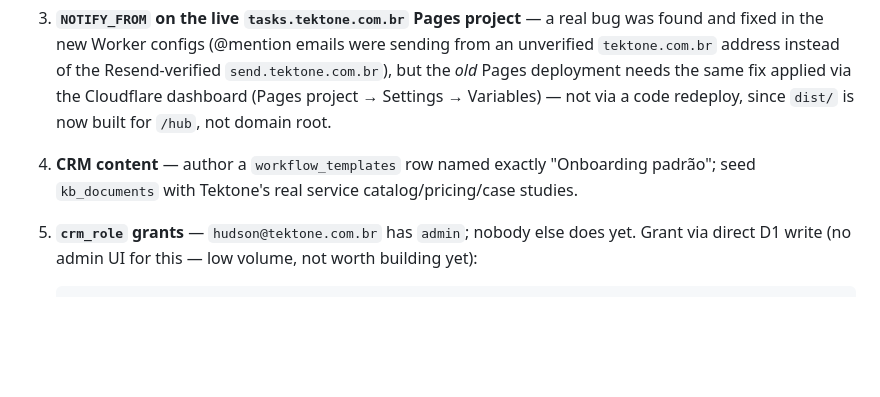
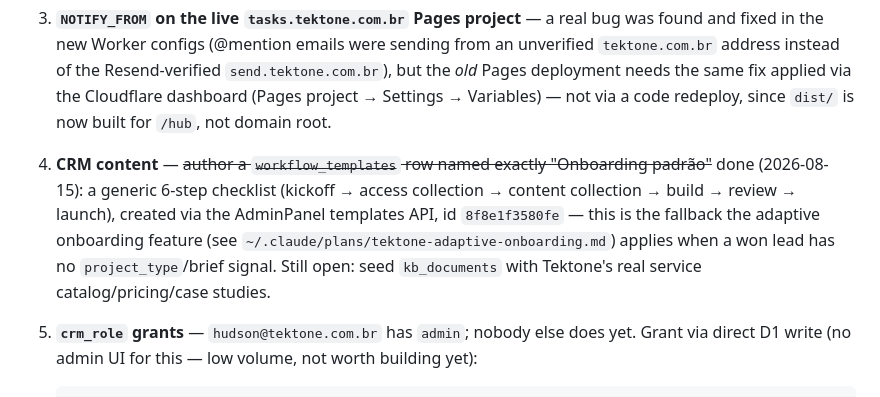
Before and after one commit to hudsonargollo/tektone-app, a Markdown page: docs/ARCHITECTURE.md, the part around the change. Drawn GitHub-style; blank space fills up the shorter version.

Commit message:
docs: mark the "Onboarding padrão" template outstanding item done
Co-Authored-By: Claude Sonnet 5 <noreply@anthropic.com>

````diff
--- a/docs/ARCHITECTURE.md
+++ b/docs/ARCHITECTURE.md
@@ -561,8 +561,13 @@ reference against the routes portal can actually reach.
    *old* Pages deployment needs the same fix applied via the Cloudflare dashboard (Pages
    project → Settings → Variables) — not via a code redeploy, since `dist/` is now built for
    `/hub`, not domain root.
-4. **CRM content** — author a `workflow_templates` row named exactly "Onboarding padrão";
-   seed `kb_documents` with Tektone's real service catalog/pricing/case studies.
+4. **CRM content** — ~~author a `workflow_templates` row named exactly "Onboarding padrão"~~
+   done (2026-08-15): a generic 6-step checklist (kickoff → access collection → content
+   collection → build → review → launch), created via the AdminPanel templates API, id
+   `8f8e1f3580fe` — this is the fallback the adaptive onboarding feature (see
+   `~/.claude/plans/tektone-adaptive-onboarding.md`) applies when a won lead has no
+   `project_type`/brief signal. Still open: seed `kb_documents` with Tektone's real service
+   catalog/pricing/case studies.
 5. **`crm_role` grants** — `hudson@tektone.com.br` has `admin`; nobody else does yet. Grant
    via direct D1 write (no admin UI for this — low volume, not worth building yet):
    ```sh
````
